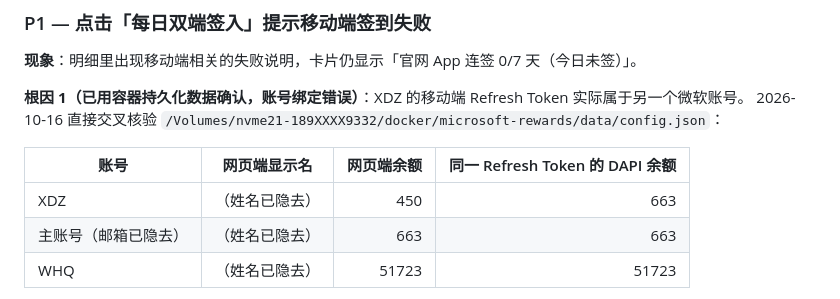
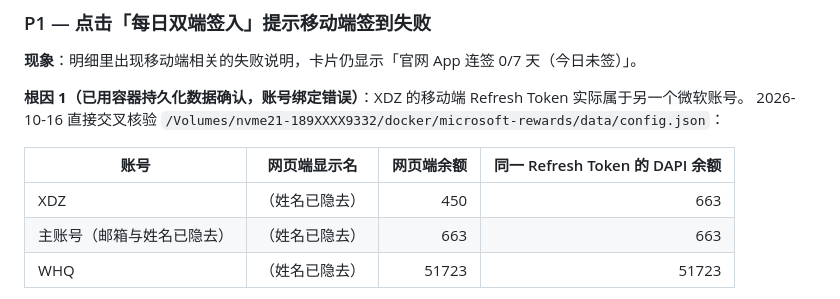
Before and after one commit to having5548/microsoft-rewards-docker, a Markdown page: TODO.md, the part around the change. GitHub-like rendering.

Commit message:
docs: TODO 里第三个账号的真实姓名也隐去

```diff
--- a/TODO.md
+++ b/TODO.md
@@ -76,7 +76,7 @@
 | 账号 | 网页端显示名 | 网页端余额 | 同一 Refresh Token 的 DAPI 余额 |
 | --- | --- | ---: | ---: |
 | XDZ | （姓名已隐去） | 450 | 663 |
-| 主账号（邮箱已隐去） | （姓名已隐去） | 663 | 663 |
+| 主账号（邮箱与姓名已隐去） | （姓名已隐去） | 663 | 663 |
 | WHQ | （姓名已隐去） | 51723 | 51723 |
 
 - XDZ 的 DAPI Token 余额与主账号完全一致，均为 663；与 XDZ 网页端余额相差 213。
```
